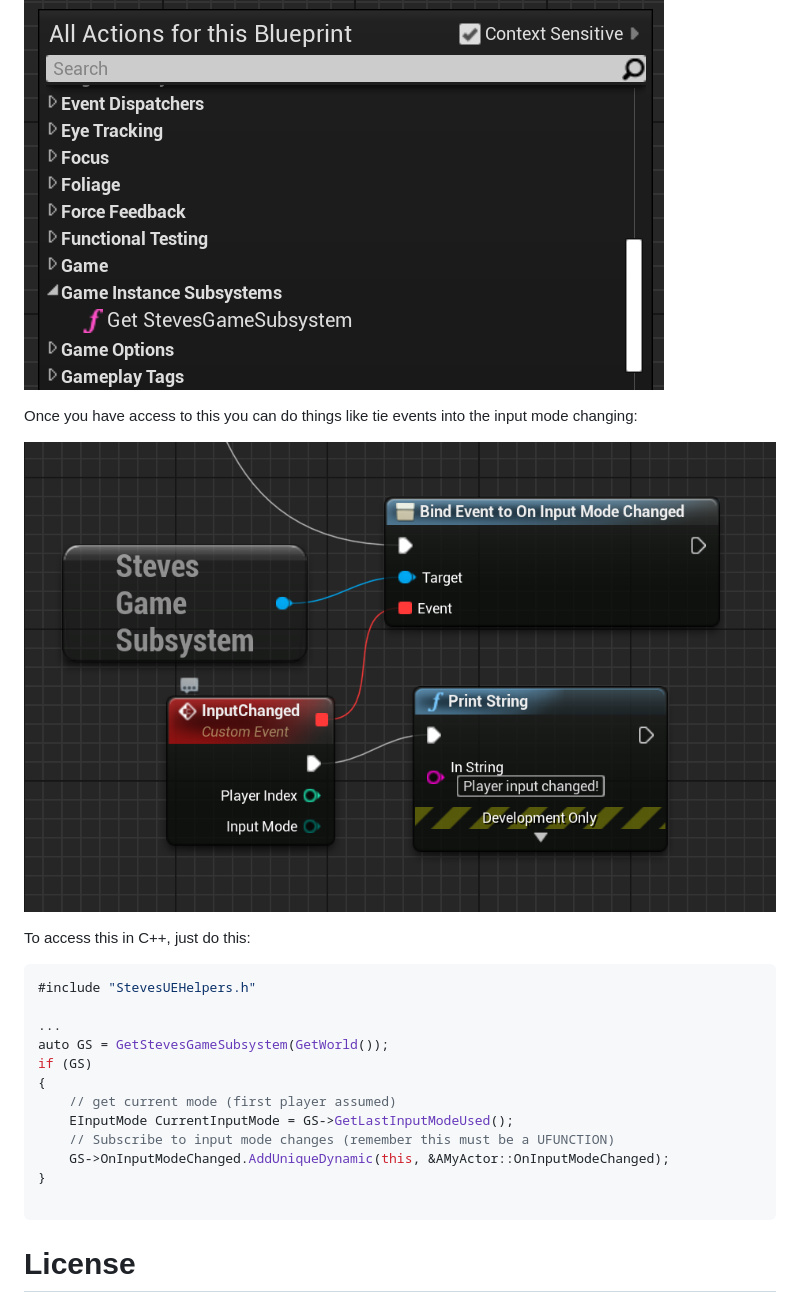
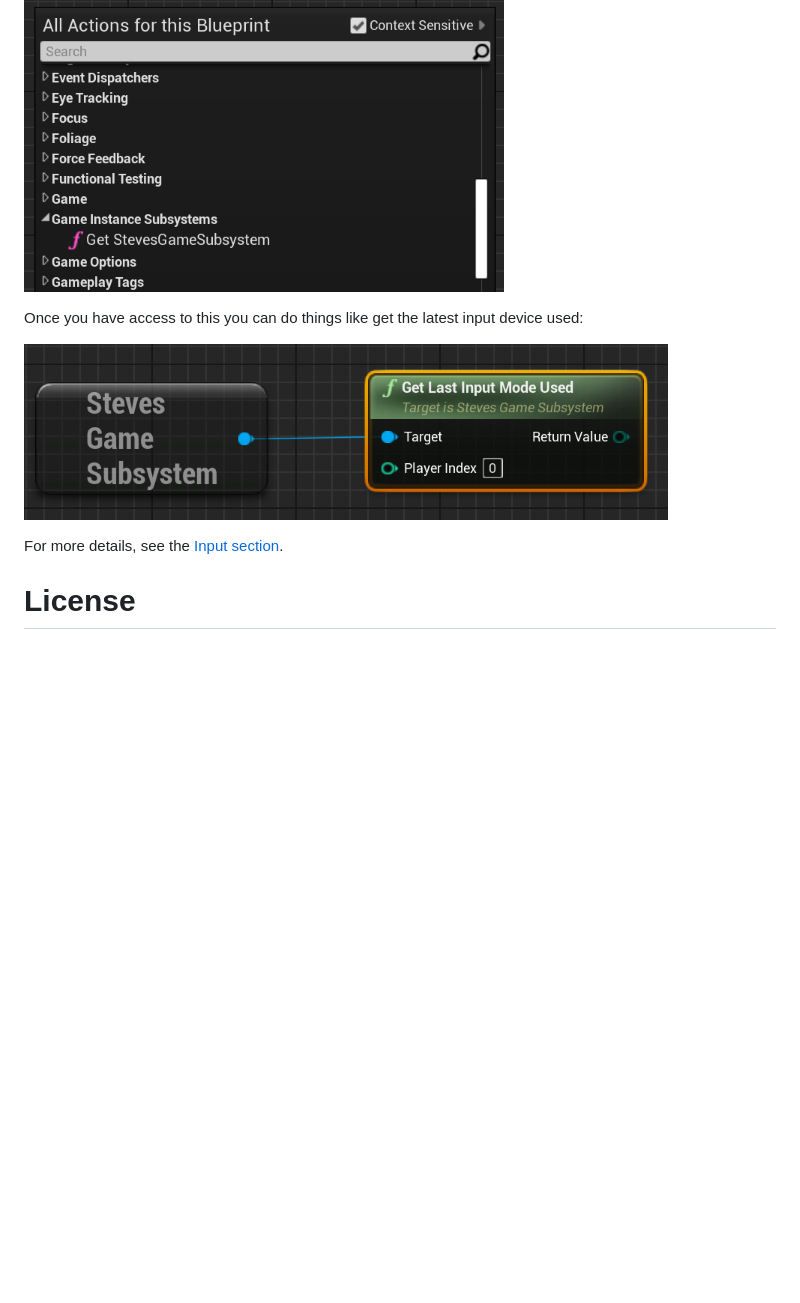
Before and after one commit to sinbad/StevesUEHelpers, a Markdown page: ReadMe.md, the part around the change. GitHub-like rendering; pictures changed too: Resources/bpexample.png (deleted), Resources/gameinstance.png, Resources/lastinput.png; blank space fills up the shorter version.

Commit message:
Tweaked images a little and reduced game instance discussion in root

````diff
--- a/ReadMe.md
+++ b/ReadMe.md
@@ -70,28 +70,11 @@ you can tap into anywhere in Blueprints by searching for it:
 
 ![Game Instance Subsystem](./Resources/gameinstance.png)
 
-Once you have access to this you can do things like tie events into the input mode
-changing:
+Once you have access to this you can do things like get the latest input device used:
 
-![Game Instance Subsystem](./Resources/bpexample.png)
+![Game Instance Subsystem](./Resources/lastinput.png)
 
-To access this in C++, just do this:
-
-```c++
-#include "StevesUEHelpers.h"
-
-...
-auto GS = GetStevesGameSubsystem(GetWorld());
-if (GS)
-{
-    // get current mode (first player assumed)
-    EInputMode CurrentInputMode = GS->GetLastInputModeUsed();
-    // Subscribe to input mode changes (remember this must be a UFUNCTION)
-    GS->OnInputModeChanged.AddUniqueDynamic(this, &AMyActor::OnInputModeChanged);
-}
-
-```
-
+For more details, see the [Input section](doc/Input.md).
 
 # License
 
````
Also changed, not shown: doc/Input.md (+1 -1 lines), Resources/inputchangeevent.png (added).
